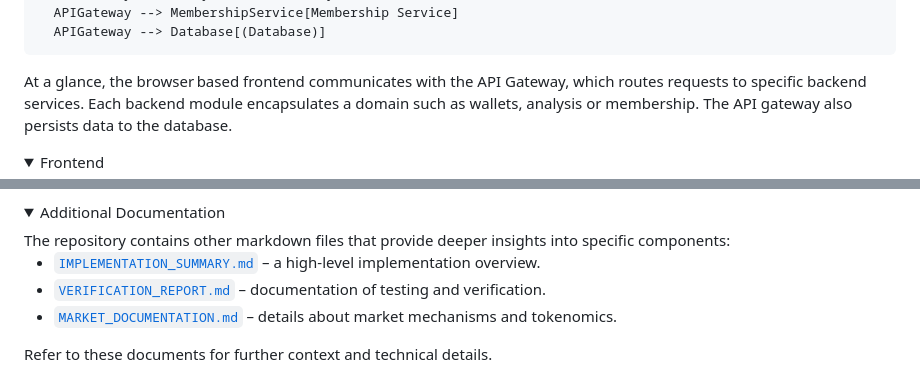
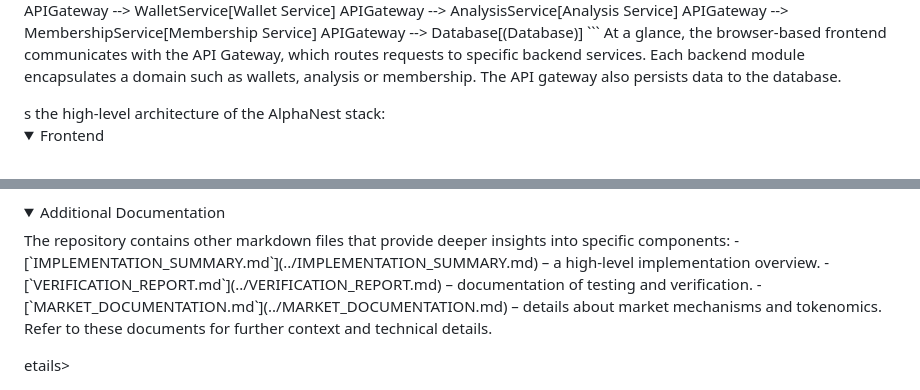
Before and after one commit to cywf/AlphaNest, a Markdown page: docs/README.md, 2 parts joined by grey strips. Rendered like a GitHub page; folded sections open.

````diff
--- a/docs/README.md
+++ b/docs/README.md
@@ -18,10 +16,9 @@ graph TD
   APIGateway --> MembershipService[Membership Service]
   APIGateway --> Database[(Database)]
 ```
-
-At a glance, the browser based frontend communicates with the API Gateway, which routes requests to specific backend services. Each backend module encapsulates a domain such as wallets, analysis or membership. The API gateway also persists data to the database.
+At a glance, the browser‑based frontend communicates with the API Gateway, which routes requests to specific backend services. Each backend module encapsulates a domain such as wallets, analysis or membership. The API gateway also persists data to the database.
 </details>
-
+s the high-level architecture of the AlphaNest stack:
 <details>
 <summary>Frontend</summary>
 The frontend is a single‑page application built with Vite and React. It provides the user interface for interacting with AlphaNest’s features, including account management, wallet operations and data visualizations. The application code resides in the `/frontend` directory and is configured for deployment to GitHub Pages. See the dedicated [`frontend/README.md`](../frontend/README.md) for build and development instructions.
@@ -45,10 +41,10 @@ Security is central to AlphaNest. The codebase includes best practices such as u
 <details>
 <summary>Additional Documentation</summary>
 The repository contains other markdown files that provide deeper insights into specific components:
-
 - [`IMPLEMENTATION_SUMMARY.md`](../IMPLEMENTATION_SUMMARY.md) – a high‑level implementation overview.
 - [`VERIFICATION_REPORT.md`](../VERIFICATION_REPORT.md) – documentation of testing and verification.
 - [`MARKET_DOCUMENTATION.md`](../MARKET_DOCUMENTATION.md) – details about market mechanisms and tokenomics.
 
 Refer to these documents for further context and technical details.
 </details>
+etails>
````
Also changed, not shown: other parts of docs/README.md (+4 -7 lines).
